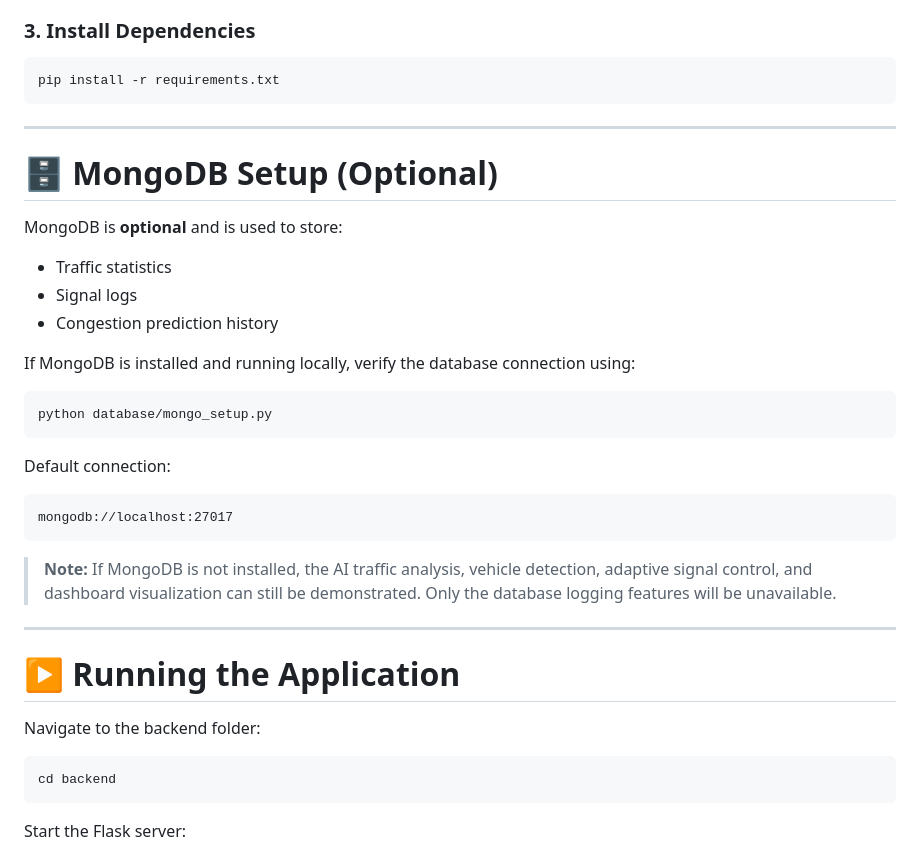
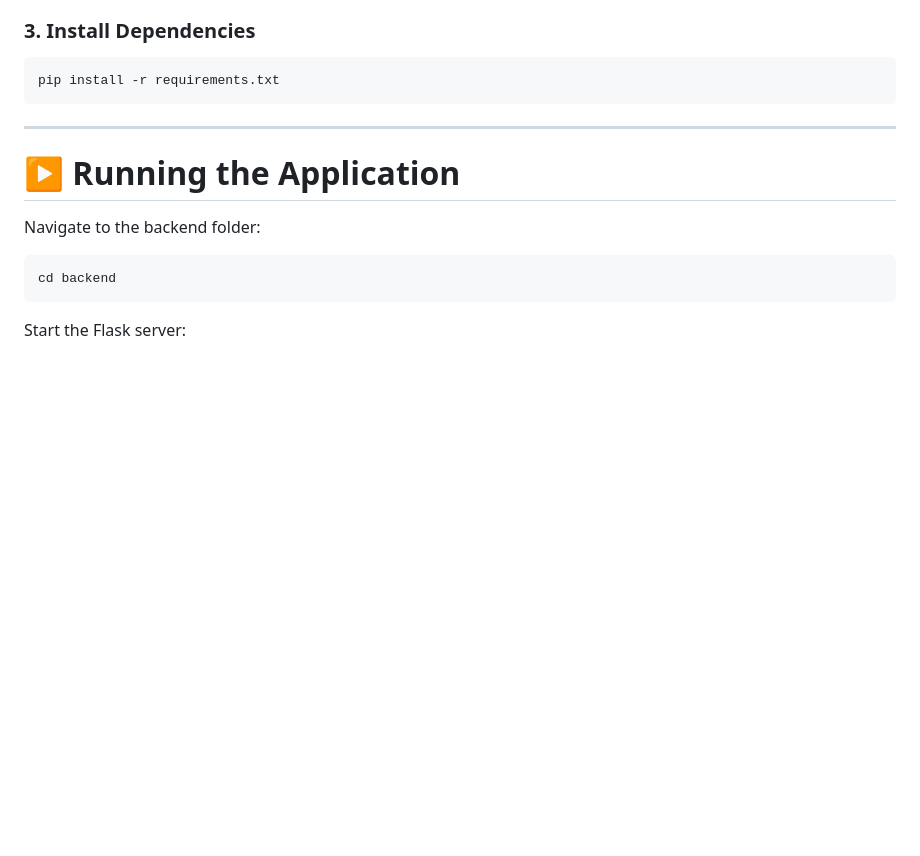
Before and after one commit to nithika1256/Automated-Traffic-Signal-Control-Using-Real-Time-Traffic-Analysis, a Markdown page: README.md, the part around the change. Drawn GitHub-style; blank space fills up the shorter version.

````diff
--- a/README.md
+++ b/README.md
@@ -135,30 +135,6 @@ python -m venv .venv
 ```bash
 pip install -r requirements.txt
 ```
-
----
-
-# 🗄️ MongoDB Setup (Optional)
-
-MongoDB is **optional** and is used to store:
-
-* Traffic statistics
-* Signal logs
-* Congestion prediction history
-
-If MongoDB is installed and running locally, verify the database connection using:
-
-```bash
-python database/mongo_setup.py
-```
-
-Default connection:
-
-```text
-mongodb://localhost:27017
-```
-
-> **Note:** If MongoDB is not installed, the AI traffic analysis, vehicle detection, adaptive signal control, and dashboard visualization can still be demonstrated. Only the database logging features will be unavailable.
 
 ---
 
````
